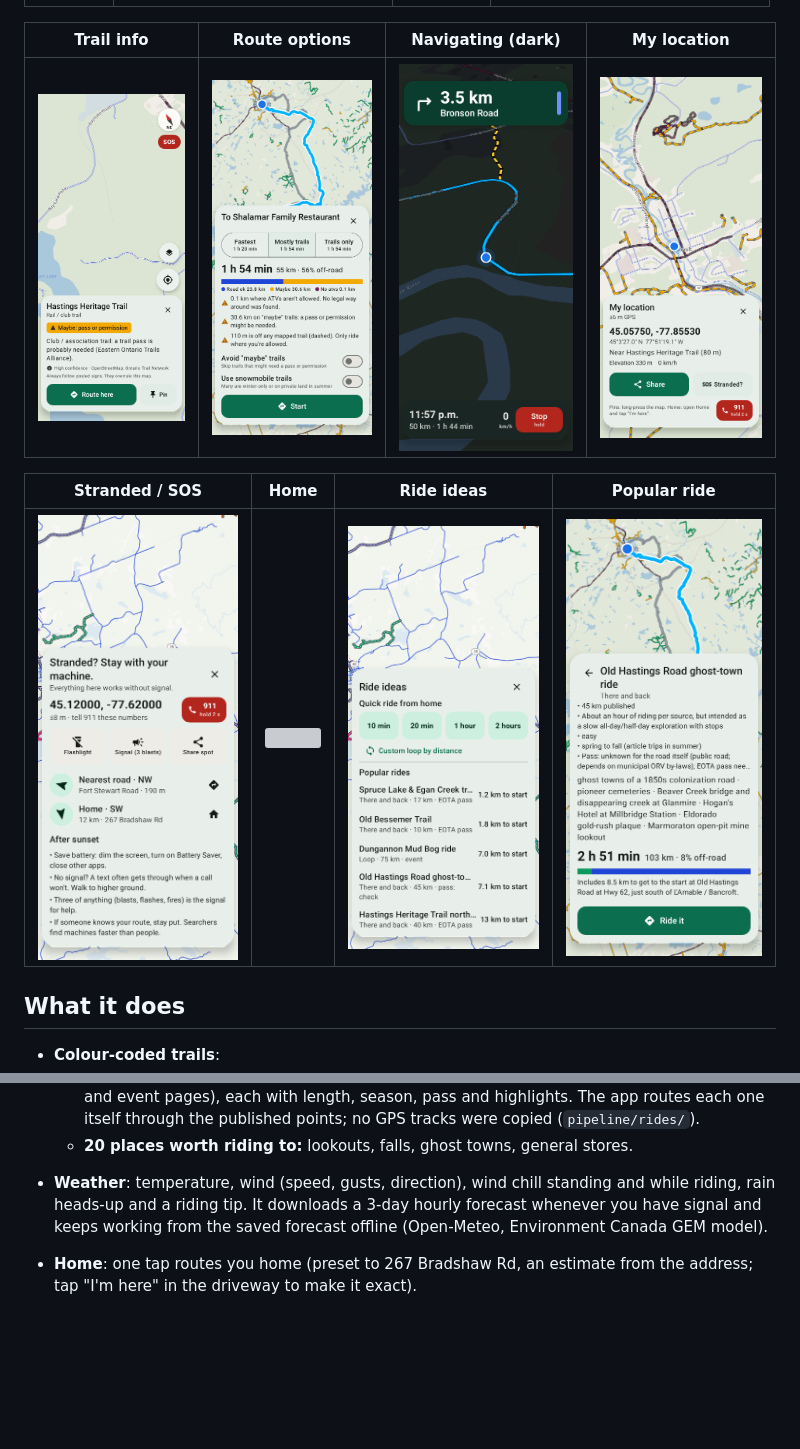
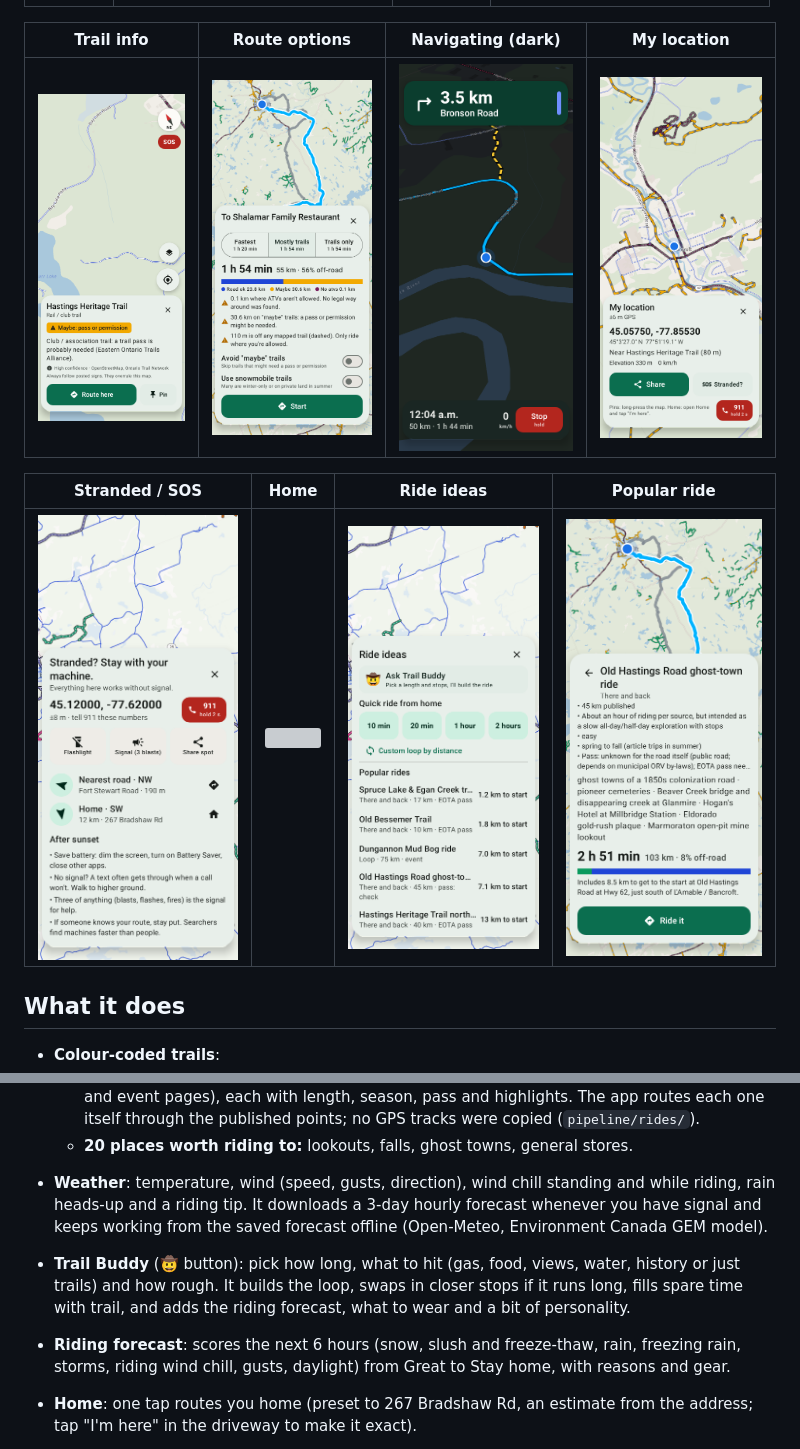
Before and after one commit to PrixOnTiktok/Tony, a Markdown page: trail-app/README.md, 2 parts joined by grey strips. Drawn GitHub-style; pictures changed too: trail-app/docs/screenshots/13_ride_ideas.png, trail-app/docs/screenshots/5_navigating.png; blank space fills up the shorter version; grey boxes are pictures that could not be loaded.

```diff
--- a/trail-app/README.md
+++ b/trail-app/README.md
@@ -48,6 +48,11 @@ every trail, gas/food/places and the router are all inside the app.
   - **20 places worth riding to:** lookouts, falls, ghost towns, general stores.
 - **Weather**: temperature, wind (speed, gusts, direction), wind chill standing and while riding, rain heads-up and a riding tip. It downloads a 3-day hourly forecast
   whenever you have signal and keeps working from the saved forecast offline (Open-Meteo, Environment Canada GEM model).
+- **Trail Buddy** (🤠 button): pick how long, what to hit (gas, food, views, water, history or just trails) and how
+  rough. It builds the loop, swaps in closer stops if it runs long, fills spare time with trail, and adds the riding
+  forecast, what to wear and a bit of personality.
+- **Riding forecast**: scores the next 6 hours (snow, slush and freeze-thaw, rain, freezing rain, storms, riding
+  wind chill, gusts, daylight) from Great to Stay home, with reasons and gear.
 - **Home**: one tap routes you home (preset to 267 Bradshaw Rd, an estimate from the address; tap "I'm here" in the
   driveway to make it exact).
 - **Your own trails**: ride somewhere no map has a trail and it's saved automatically (teal dashes). The router uses
```
Also changed, not shown: trail-app/docs/screenshots/18_trail_buddy.png (added), trail-app/docs/screenshots/19_buddy_result.png (added), trail-app/docs/screenshots/dark_9_ideas.png, 9 other files.
